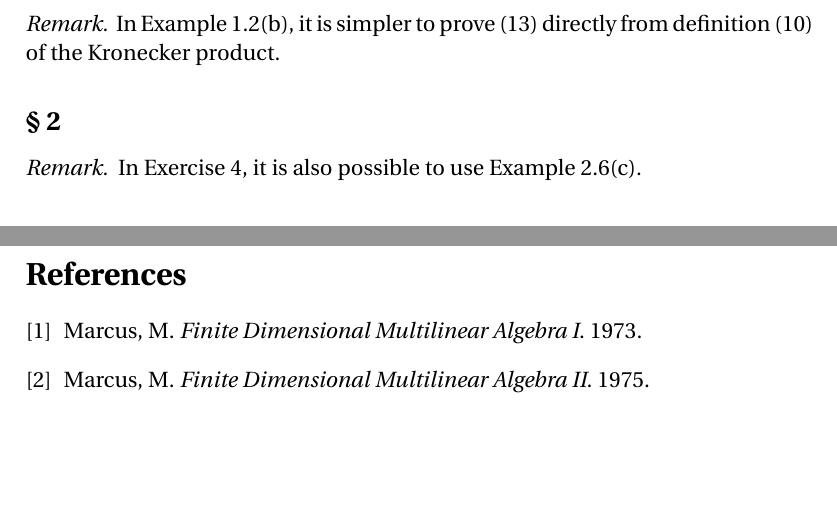
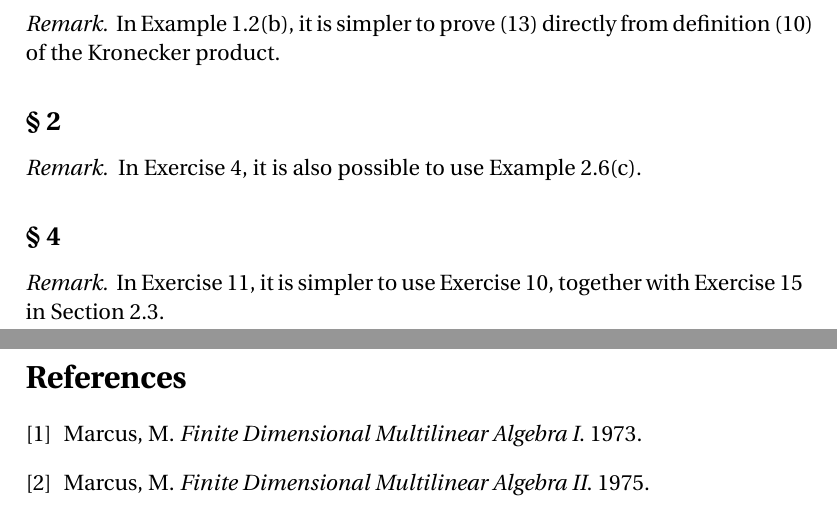
Before and after one commit to blargoner/math-algebra-marcus, a LaTeX problem sheet (exercises.tex): two parts of pages 3 and 4 of 4, joined at a grey line, cut so that both start at the same text, the shorter picture padded with empty space. Compiled offline with pdfLaTeX.

Commit message:
add part 1, chapter 2, section 4

```diff
--- a/exercises.tex
+++ b/exercises.tex
@@ -92,6 +92,11 @@ In Example~1.2(b), it is simpler to prove~(13) directly from definition~(10) of
 In Exercise~4, it is also possible to use Example~2.6(c).
 \end{rmk}
 
+\subsection*{\S~4}
+\begin{rmk}
+In Exercise~11, it is simpler to use Exercise~10, together with Exercise~15 in Section~2.3.
+\end{rmk}
+
 % References
 \newpage
 \begin{thebibliography}{0}
```
Also changed, not shown: exercises.pdf.
